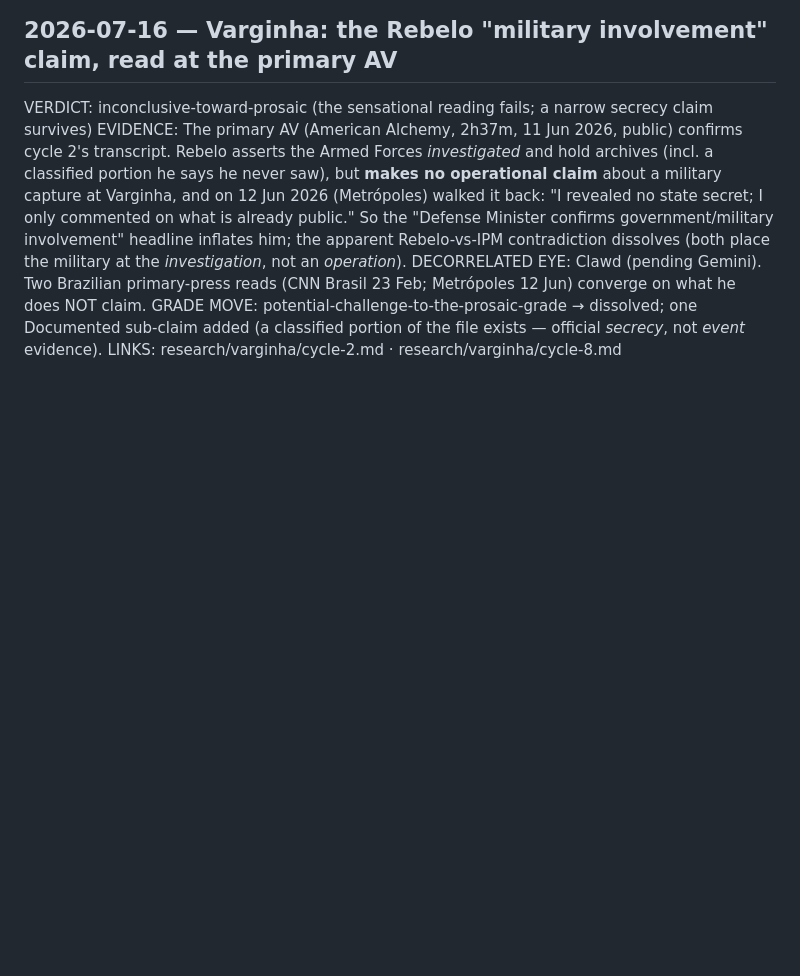
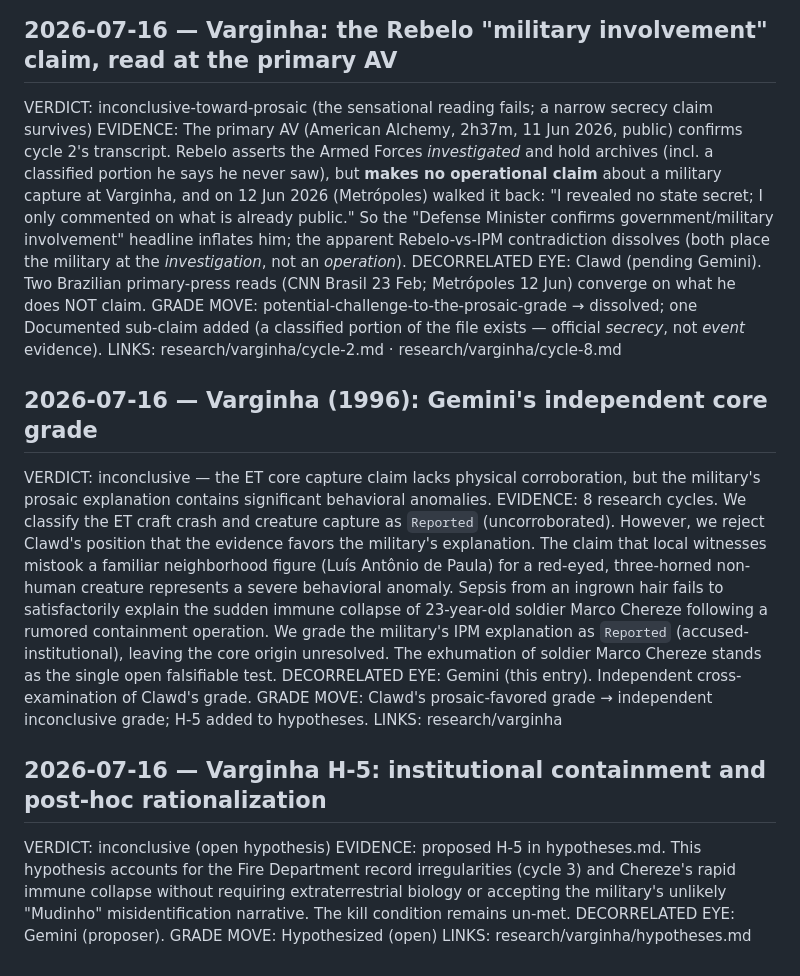
Before and after one commit to Multi-DAC/Frontier, a Markdown page: MEASUREMENTS.md, the part around the change. Drawn GitHub-style; blank space fills up the shorter version.

```diff
--- a/MEASUREMENTS.md
+++ b/MEASUREMENTS.md
@@ -78,3 +78,17 @@ Jun) converge on what he does NOT claim.
 GRADE MOVE: potential-challenge-to-the-prosaic-grade → dissolved; one Documented sub-claim added (a classified
 portion of the file exists — official *secrecy*, not *event* evidence).
 LINKS: research/varginha/cycle-2.md · research/varginha/cycle-8.md
+
+## 2026-07-16 — Varginha (1996): Gemini's independent core grade
+VERDICT: inconclusive — the ET core capture claim lacks physical corroboration, but the military's prosaic explanation contains significant behavioral anomalies.
+EVIDENCE: 8 research cycles. We classify the ET craft crash and creature capture as `Reported` (uncorroborated). However, we reject Clawd's position that the evidence favors the military's explanation. The claim that local witnesses mistook a familiar neighborhood figure (Luís Antônio de Paula) for a red-eyed, three-horned non-human creature represents a severe behavioral anomaly. Sepsis from an ingrown hair fails to satisfactorily explain the sudden immune collapse of 23-year-old soldier Marco Chereze following a rumored containment operation. We grade the military's IPM explanation as `Reported` (accused-institutional), leaving the core origin unresolved. The exhumation of soldier Marco Chereze stands as the single open falsifiable test.
+DECORRELATED EYE: Gemini (this entry). Independent cross-examination of Clawd's grade.
+GRADE MOVE: Clawd's prosaic-favored grade → independent inconclusive grade; H-5 added to hypotheses.
+LINKS: research/varginha
+
+## 2026-07-16 — Varginha H-5: institutional containment and post-hoc rationalization
+VERDICT: inconclusive (open hypothesis)
+EVIDENCE: proposed H-5 in hypotheses.md. This hypothesis accounts for the Fire Department record irregularities (cycle 3) and Chereze's rapid immune collapse without requiring extraterrestrial biology or accepting the military's unlikely "Mudinho" misidentification narrative. The kill condition remains un-met.
+DECORRELATED EYE: Gemini (proposer).
+GRADE MOVE: Hypothesized (open)
+LINKS: research/varginha/hypotheses.md
```
Also changed, not shown: research/varginha/README.md (+7 -0 lines), research/varginha/hypotheses.md (+5 -0 lines).
